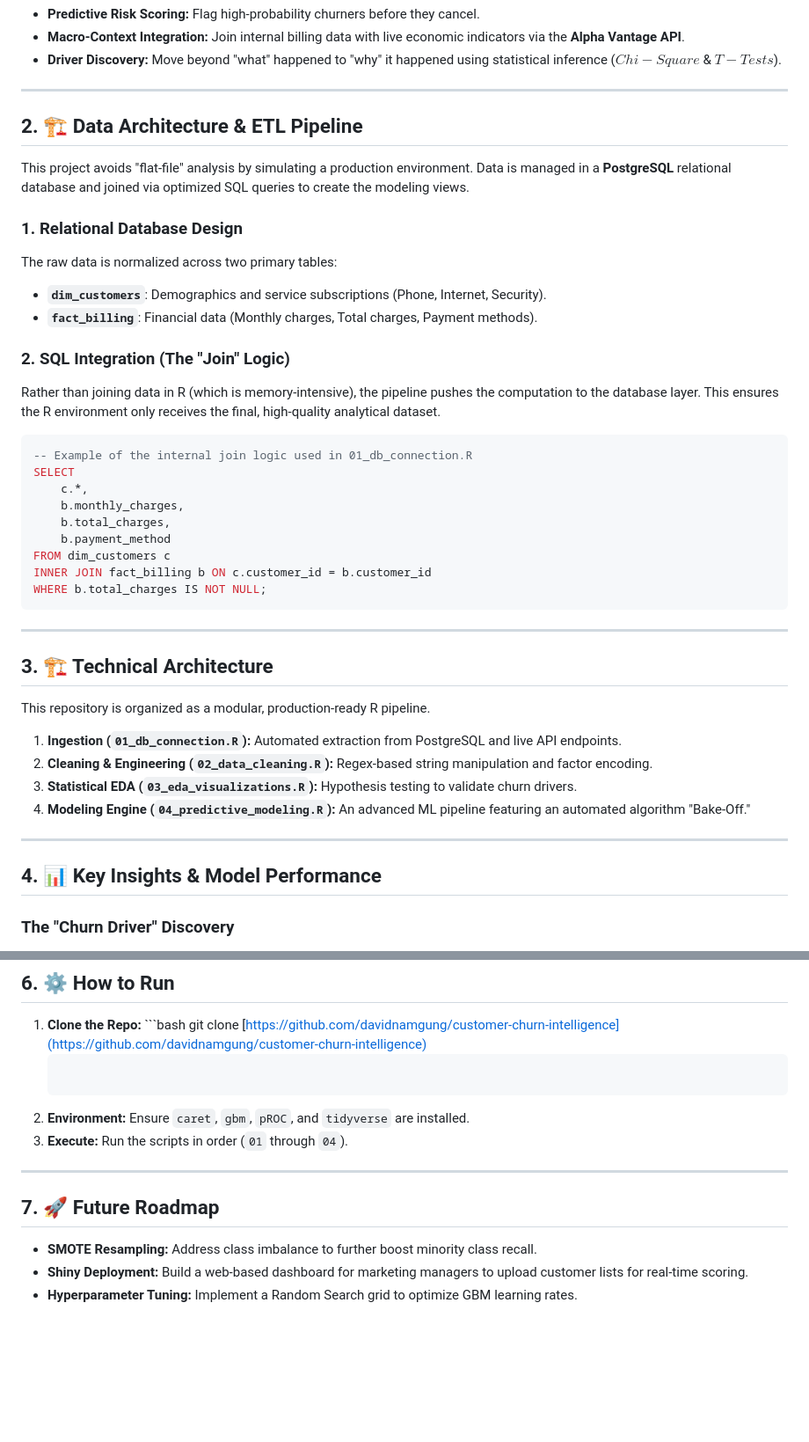
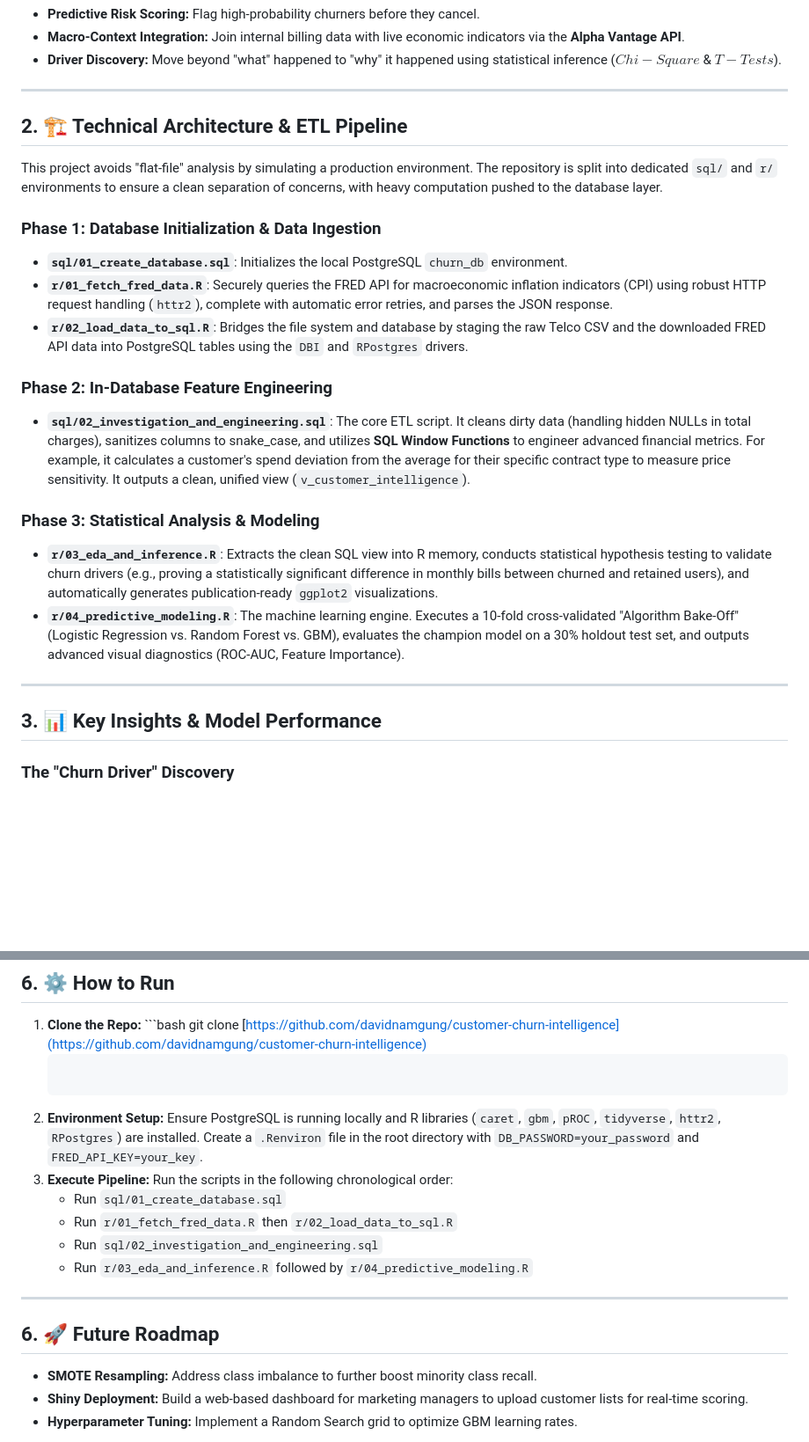
Before and after one commit to davidnamgung/customer-churn-intelligence, a Markdown page: README.md, 2 parts joined by grey strips. Shown at 88% size. Rendered like a GitHub page; blank space fills up the shorter version.

Commit message:
Cleaned up README file

````diff
--- a/README.md
+++ b/README.md
@@ -16,41 +16,23 @@ Customer acquisition in the telecommunications sector is **5x to 25x more expens
 
 ---
 
-## 2. 🏗️ Data Architecture & ETL Pipeline
-This project avoids "flat-file" analysis by simulating a production environment. Data is managed in a **PostgreSQL** relational database and joined via optimized SQL queries to create the modeling views.
+## 2. 🏗️ Technical Architecture & ETL Pipeline
+This project avoids "flat-file" analysis by simulating a production environment. The repository is split into dedicated `sql/` and `r/` environments to ensure a clean separation of concerns, with heavy computation pushed to the database layer.
 
-### 1. Relational Database Design
-The raw data is normalized across two primary tables:
-* **`dim_customers`**: Demographics and service subscriptions (Phone, Internet, Security).
-* **`fact_billing`**: Financial data (Monthly charges, Total charges, Payment methods).
+### Phase 1: Database Initialization & Data Ingestion
+* **`sql/01_create_database.sql`**: Initializes the local PostgreSQL `churn_db` environment.
+* **`r/01_fetch_fred_data.R`**: Securely queries the FRED API for macroeconomic inflation indicators (CPI) using robust HTTP request handling (`httr2`), complete with automatic error retries, and parses the JSON response.
+* **`r/02_load_data_to_sql.R`**: Bridges the file system and database by staging the raw Telco CSV and the downloaded FRED API data into PostgreSQL tables using the `DBI` and `RPostgres` drivers.
 
-### 2. SQL Integration (The "Join" Logic)
-Rather than joining data in R (which is memory-intensive), the pipeline pushes the computation to the database layer. This ensures the R environment only receives the final, high-quality analytical dataset.
+### Phase 2: In-Database Feature Engineering
+* **`sql/02_investigation_and_engineering.sql`**: The core ETL script. It cleans dirty data (handling hidden NULLs in total charges), sanitizes columns to snake_case, and utilizes **SQL Window Functions** to engineer advanced financial metrics. For example, it calculates a customer's spend deviation from the average for their specific contract type to measure price sensitivity. It outputs a clean, unified view (`v_customer_intelligence`).
 
-```sql
--- Example of the internal join logic used in 01_db_connection.R
-SELECT
-    c.*,
-    b.monthly_charges,
-    b.total_charges,
-    b.payment_method
-FROM dim_customers c
-INNER JOIN fact_billing b ON c.customer_id = b.customer_id
-WHERE b.total_charges IS NOT NULL;
-```
+### Phase 3: Statistical Analysis & Modeling
+* **`r/03_eda_and_inference.R`**: Extracts the clean SQL view into R memory, conducts statistical hypothesis testing to validate churn drivers (e.g., proving a statistically significant difference in monthly bills between churned and retained users), and automatically generates publication-ready `ggplot2` visualizations.
+* **`r/04_predictive_modeling.R`**: The machine learning engine. Executes a 10-fold cross-validated "Algorithm Bake-Off" (Logistic Regression vs. Random Forest vs. GBM), evaluates the champion model on a 30% holdout test set, and outputs advanced visual diagnostics (ROC-AUC, Feature Importance).
 ---
 
-## 3. 🏗️ Technical Architecture
-This repository is organized as a modular, production-ready R pipeline.
-
-1.  **Ingestion (`01_db_connection.R`):** Automated extraction from PostgreSQL and live API endpoints.
-2.  **Cleaning & Engineering (`02_data_cleaning.R`):** Regex-based string manipulation and factor encoding.
-3.  **Statistical EDA (`03_eda_visualizations.R`):** Hypothesis testing to validate churn drivers.
-4.  **Modeling Engine (`04_predictive_modeling.R`):** An advanced ML pipeline featuring an automated algorithm "Bake-Off."
-
----
-
-## 4. 📊 Key Insights & Model Performance
+## 3. 📊 Key Insights & Model Performance
 
 ### The "Churn Driver" Discovery
 Through Feature Importance analysis, we discovered that **Contract Type** and **Monthly Charges** are the primary predictors. Customers on Month-to-Month plans with high electronic check payments represent the highest risk segment.
@@ -80,12 +62,16 @@ During the ML phase, the pipeline encountered a deep-level C++ memory pointer co
 1.  **Clone the Repo:** ```bash
     git clone [https://github.com/davidnamgung/customer-churn-intelligence](https://github.com/davidnamgung/customer-churn-intelligence)
     ```
-2.  **Environment:** Ensure `caret`, `gbm`, `pROC`, and `tidyverse` are installed.
-3.  **Execute:** Run the scripts in order (`01` through `04`).
+2.  **Environment Setup:** Ensure PostgreSQL is running locally and R libraries (`caret`, `gbm`, `pROC`, `tidyverse`, `httr2`, `RPostgres`) are installed. Create a `.Renviron` file in the root directory with `DB_PASSWORD=your_password` and `FRED_API_KEY=your_key`.
+3.  **Execute Pipeline:** Run the scripts in the following chronological order:
+    * Run `sql/01_create_database.sql`
+    * Run `r/01_fetch_fred_data.R` then `r/02_load_data_to_sql.R`
+    * Run `sql/02_investigation_and_engineering.sql`
+    * Run `r/03_eda_and_inference.R` followed by `r/04_predictive_modeling.R`
 
 ---
 
-## 7. 🚀 Future Roadmap
+## 6. 🚀 Future Roadmap
 * **SMOTE Resampling:** Address class imbalance to further boost minority class recall.
 * **Shiny Deployment:** Build a web-based dashboard for marketing managers to upload customer lists for real-time scoring.
 * **Hyperparameter Tuning:** Implement a Random Search grid to optimize GBM learning rates.
````
